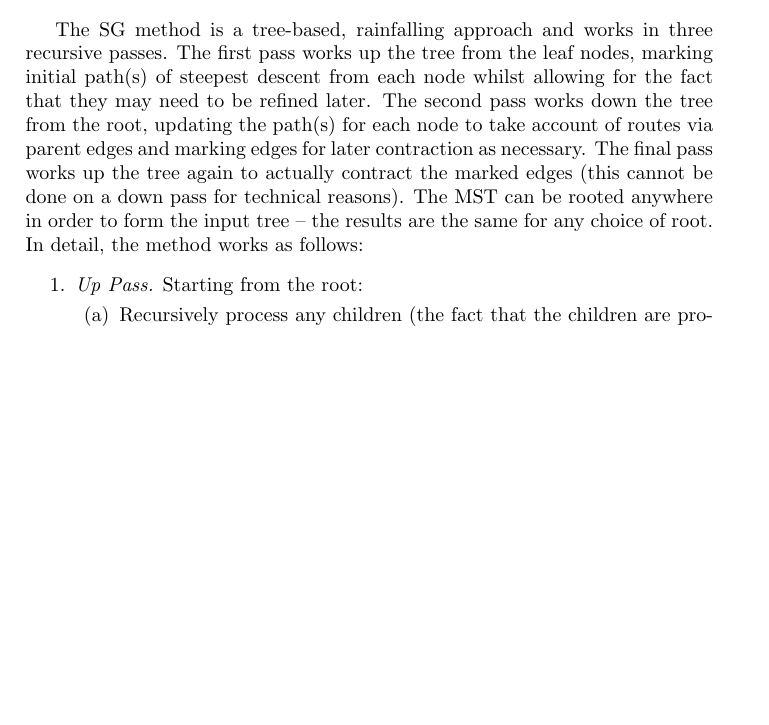
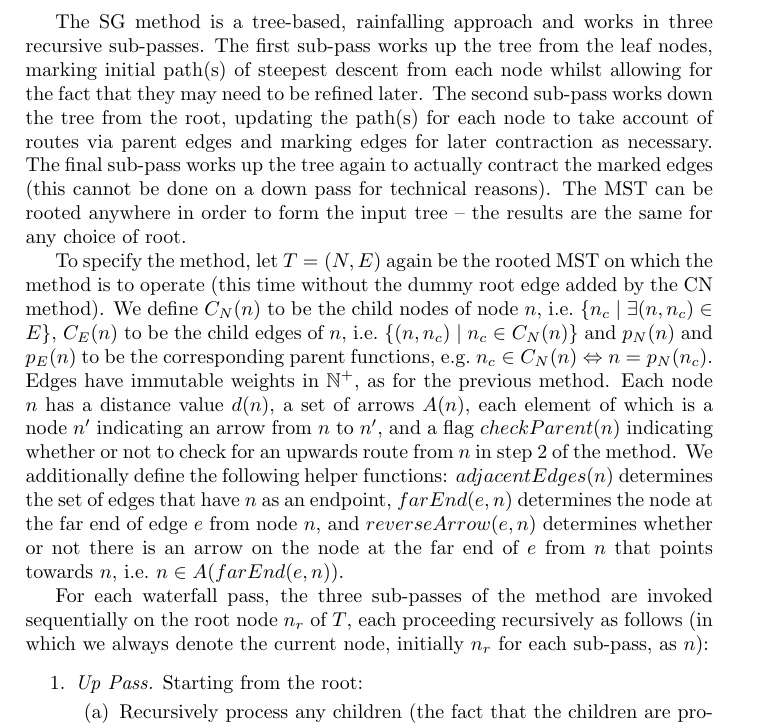
Before and after one commit to sgolodetz/waterfallpaper, a LaTeX paper (waterfallpaper.tex): part of page 13 of 27, cut so that both start at the same text, the shorter picture padded with empty space. Compiled offline with pdfLaTeX.

Commit message:
Start improving the notation used for the SG method.

```diff
--- a/waterfallpaper.tex
+++ b/waterfallpaper.tex
@@ -499,7 +499,11 @@ Figure~\ref{fig:segmentation-waterfall-nicholls-example} illustrates how the met
 
 In order to account for non-minimal plateaux in the MST, we adopt an idea from Meijster and Roedink's image watershed algorithm \cite{meijster98}: if we transform the landscape to make it `lower-complete' (that is, we transform it into a landscape in which there is a unique path of steepest descent from each point), then the direction of flow is clear at every point and there is no ambiguity about how to assign non-minimal plateau points to catchment basins. The method for making the image lower-complete described in \cite{meijster98} has the effect of treating pixels that are further from the border of a plateau as being in some sense `higher' than those on the boundary. The same sort of idea can be applied in the context of a waterfall pass (although it is not necessary to actually transform the MST to make it lower-complete): where there are non-minimal plateaux in the MST, we can arrange to treat the nodes further from the border of the plateaux as being `higher' than their boundary counterparts. As we will see, this enables a robust decision to be made about which edges to contract.
 
-The SG method is a tree-based, rainfalling approach and works in three recursive passes. The first pass works up the tree from the leaf nodes, marking initial path(s) of steepest descent from each node whilst allowing for the fact that they may need to be refined later. The second pass works down the tree from the root, updating the path(s) for each node to take account of routes via parent edges and marking edges for later contraction as necessary. The final pass works up the tree again to actually contract the marked edges (this cannot be done on a down pass for technical reasons). The MST can be rooted anywhere in order to form the input tree -- the results are the same for any choice of root. In detail, the method works as follows:
+The SG method is a tree-based, rainfalling approach and works in three recursive sub-passes. The first sub-pass works up the tree from the leaf nodes, marking initial path(s) of steepest descent from each node whilst allowing for the fact that they may need to be refined later. The second sub-pass works down the tree from the root, updating the path(s) for each node to take account of routes via parent edges and marking edges for later contraction as necessary. The final sub-pass works up the tree again to actually contract the marked edges (this cannot be done on a down pass for technical reasons). The MST can be rooted anywhere in order to form the input tree -- the results are the same for any choice of root.
+
+To specify the method, let $T = (N,E)$ again be the rooted MST on which the method is to operate (this time without the dummy root edge added by the CN method). We define $C_N(n)$ to be the child nodes of node $n$, i.e.~$\{n_c \; | \; \exists (n,n_c) \in E\}$, $C_E(n)$ to be the child edges of $n$, i.e.~$\{(n,n_c) \; | \; n_c \in C_N(n)\}$ and $p_N(n)$ and $p_E(n)$ to be the corresponding parent functions, e.g.~$n_c \in C_N(n) \Leftrightarrow n = p_N(n_c)$. Edges have immutable weights in $\mathbb{N}^+$, as for the previous method. Each node $n$ has a distance value $d(n)$, a set of arrows $A(n)$, each element of which is a node $n'$ indicating an arrow from $n$ to $n'$, and a flag $checkParent(n)$ indicating whether or not to check for an upwards route from $n$ in step $2$ of the method. We additionally define the following helper functions: $adjacentEdges(n)$ determines the set of edges that have $n$ as an endpoint, $farEnd(e,n)$ determines the node at the far end of edge $e$ from node $n$, and $reverseArrow(e,n)$ determines whether or not there is an arrow on the node at the far end of $e$ from $n$ that points towards $n$, i.e.~$n \in A(farEnd(e,n))$.
+
+For each waterfall pass, the three sub-passes of the method are invoked sequentially on the root node $n_r$ of $T$, each proceeding recursively as follows (in which we always denote the current node, initially $n_r$ for each sub-pass, as $n$):
 
 %---
 \begin{stusubfig}{!t}
```
